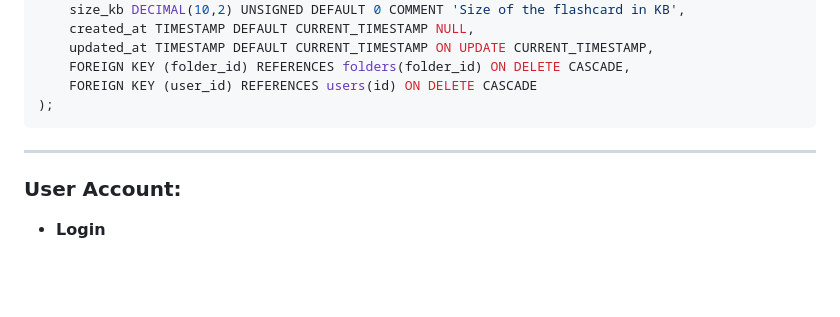
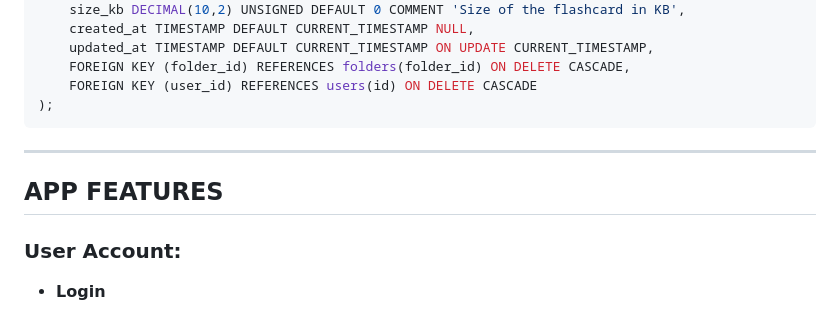
Before and after one commit to jennarms/IskoCards, a Markdown page: README.md, the part around the change. Drawn GitHub-style; blank space fills up the shorter version.

```diff
--- a/README.md
+++ b/README.md
@@ -56,6 +56,7 @@ CREATE TABLE flashcards (
 
 ---
 
+## APP FEATURES
 ### **User Account**:
 - **Login**
     - **Validation: Checks if account exists, incorrect password/username**
```
